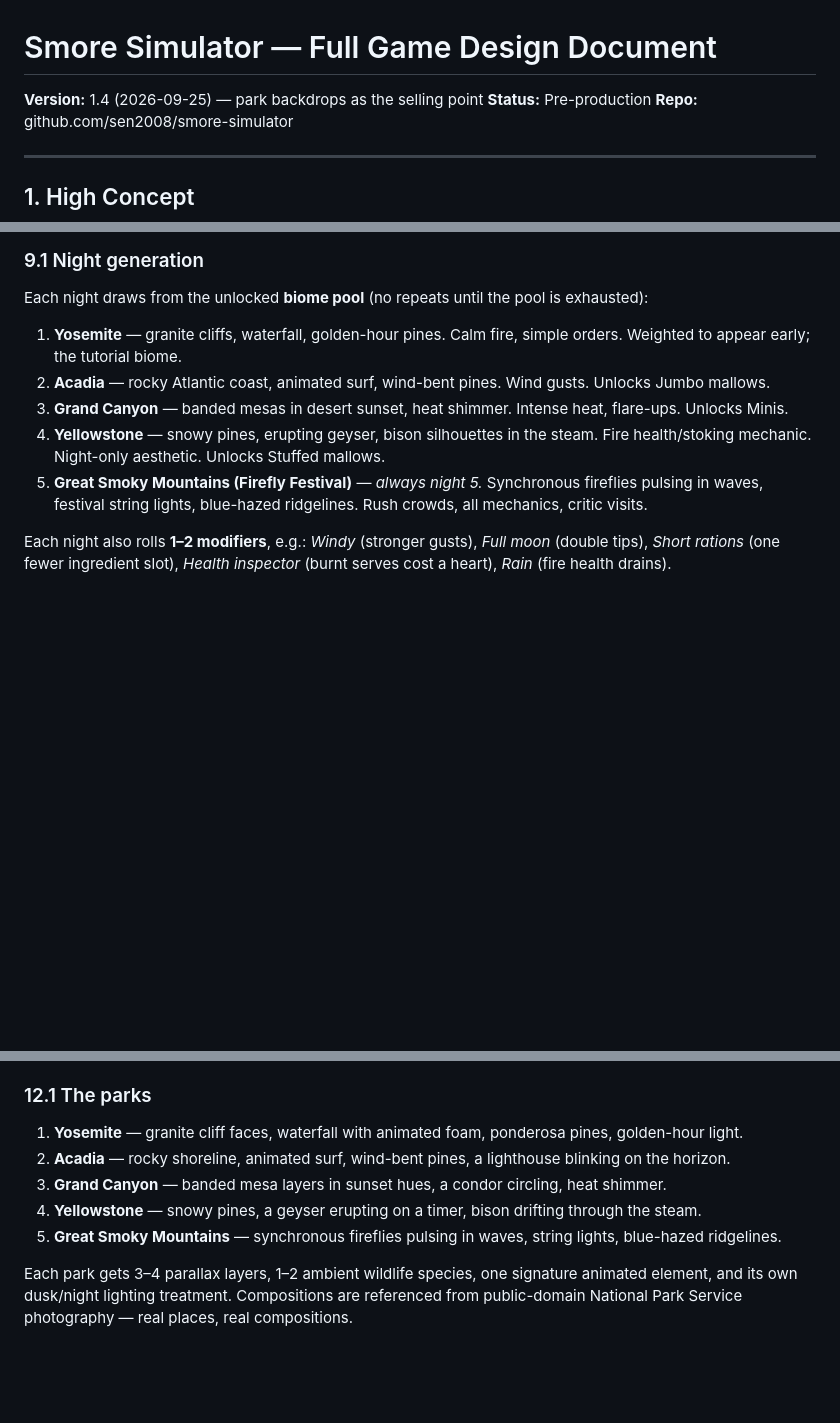
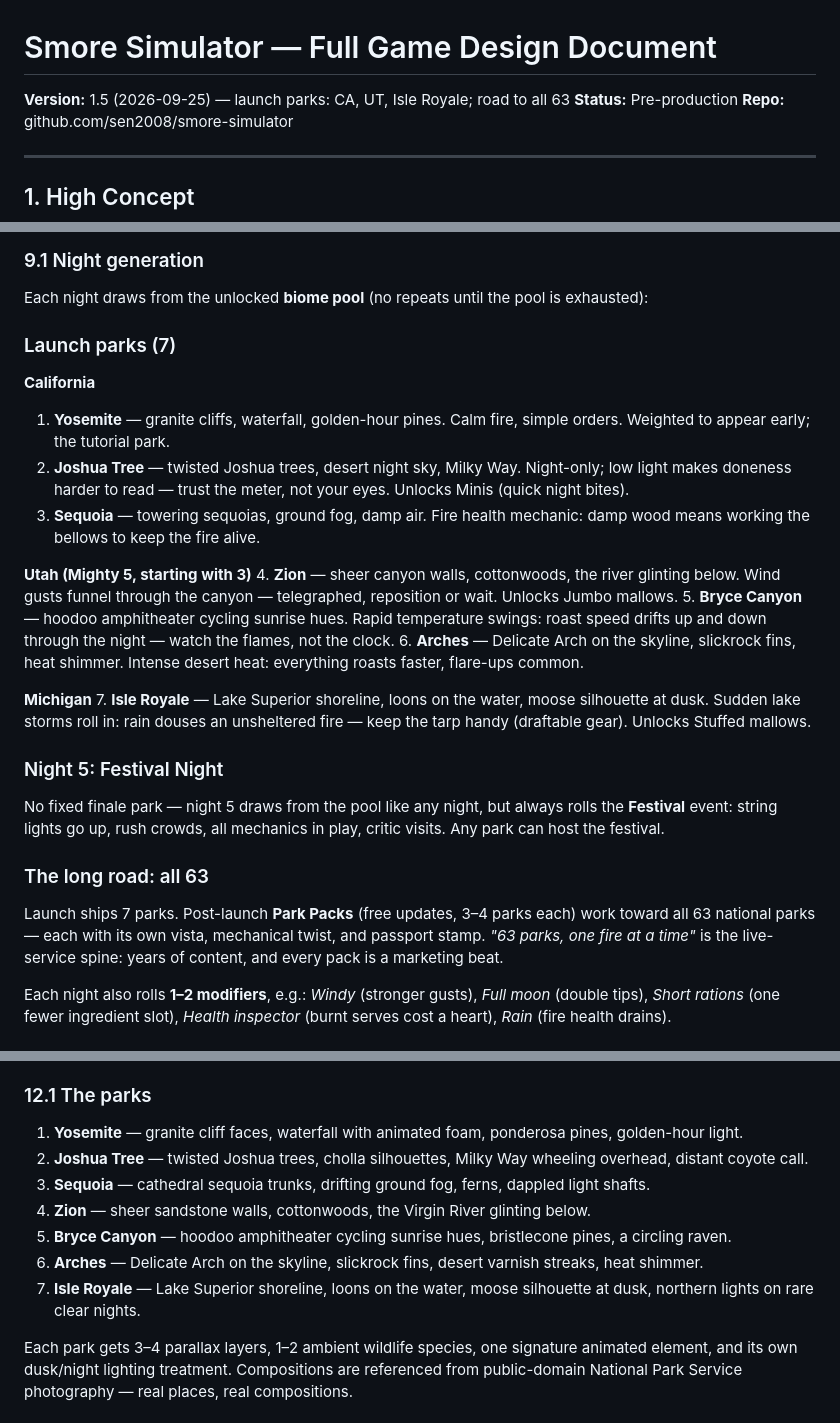
Before and after one commit to sen2008/smore-simulator, a Markdown page: DESIGN.md, 3 parts joined by grey strips. Rendered like a GitHub page; blank space fills up the shorter version.

Commit message:
Launch parks: CA, UT, Isle Royale; Park Packs roadmap to all 63

```diff
--- a/DESIGN.md
+++ b/DESIGN.md
@@ -1,6 +1,6 @@
 # Smore Simulator — Full Game Design Document
 
-**Version:** 1.4 (2026-09-25) — park backdrops as the selling point
+**Version:** 1.5 (2026-09-25) — launch parks: CA, UT, Isle Royale; road to all 63
 **Status:** Pre-production
 **Repo:** github.com/sen2008/smore-simulator
 
@@ -111,11 +111,26 @@ Pacing is brisk by design: ~90 seconds of serving per night, then a 20-second dr
 
 ### 9.1 Night generation
 Each night draws from the unlocked **biome pool** (no repeats until the pool is exhausted):
-1. **Yosemite** — granite cliffs, waterfall, golden-hour pines. Calm fire, simple orders. Weighted to appear early; the tutorial biome.
-2. **Acadia** — rocky Atlantic coast, animated surf, wind-bent pines. Wind gusts. Unlocks Jumbo mallows.
-3. **Grand Canyon** — banded mesas in desert sunset, heat shimmer. Intense heat, flare-ups. Unlocks Minis.
-4. **Yellowstone** — snowy pines, erupting geyser, bison silhouettes in the steam. Fire health/stoking mechanic. Night-only aesthetic. Unlocks Stuffed mallows.
-5. **Great Smoky Mountains (Firefly Festival)** — *always night 5.* Synchronous fireflies pulsing in waves, festival string lights, blue-hazed ridgelines. Rush crowds, all mechanics, critic visits.
+### Launch parks (7)
+
+**California**
+1. **Yosemite** — granite cliffs, waterfall, golden-hour pines. Calm fire, simple orders. Weighted to appear early; the tutorial park.
+2. **Joshua Tree** — twisted Joshua trees, desert night sky, Milky Way. Night-only; low light makes doneness harder to read — trust the meter, not your eyes. Unlocks Minis (quick night bites).
+3. **Sequoia** — towering sequoias, ground fog, damp air. Fire health mechanic: damp wood means working the bellows to keep the fire alive.
+
+**Utah (Mighty 5, starting with 3)**
+4. **Zion** — sheer canyon walls, cottonwoods, the river glinting below. Wind gusts funnel through the canyon — telegraphed, reposition or wait. Unlocks Jumbo mallows.
+5. **Bryce Canyon** — hoodoo amphitheater cycling sunrise hues. Rapid temperature swings: roast speed drifts up and down through the night — watch the flames, not the clock.
+6. **Arches** — Delicate Arch on the skyline, slickrock fins, heat shimmer. Intense desert heat: everything roasts faster, flare-ups common.
+
+**Michigan**
+7. **Isle Royale** — Lake Superior shoreline, loons on the water, moose silhouette at dusk. Sudden lake storms roll in: rain douses an unsheltered fire — keep the tarp handy (draftable gear). Unlocks Stuffed mallows.
+
+### Night 5: Festival Night
+No fixed finale park — night 5 draws from the pool like any night, but always rolls the **Festival** event: string lights go up, rush crowds, all mechanics in play, critic visits. Any park can host the festival.
+
+### The long road: all 63
+Launch ships 7 parks. Post-launch **Park Packs** (free updates, 3–4 parks each) work toward all 63 national parks — each with its own vista, mechanical twist, and passport stamp. *"63 parks, one fire at a time"* is the live-service spine: years of content, and every pack is a marketing beat.
 
 Each night also rolls **1–2 modifiers**, e.g.: *Windy* (stronger gusts), *Full moon* (double tips), *Short rations* (one fewer ingredient slot), *Health inspector* (burnt serves cost a heart), *Rain* (fire health drains).
 
@@ -155,10 +170,12 @@ The fantasy is "can you handle *tonight's* fire?" — not "did you memorize leve
 
 ### 12.1 The parks
 1. **Yosemite** — granite cliff faces, waterfall with animated foam, ponderosa pines, golden-hour light.
-2. **Acadia** — rocky shoreline, animated surf, wind-bent pines, a lighthouse blinking on the horizon.
-3. **Grand Canyon** — banded mesa layers in sunset hues, a condor circling, heat shimmer.
-4. **Yellowstone** — snowy pines, a geyser erupting on a timer, bison drifting through the steam.
-5. **Great Smoky Mountains** — synchronous fireflies pulsing in waves, string lights, blue-hazed ridgelines.
+2. **Joshua Tree** — twisted Joshua trees, cholla silhouettes, Milky Way wheeling overhead, distant coyote call.
+3. **Sequoia** — cathedral sequoia trunks, drifting ground fog, ferns, dappled light shafts.
+4. **Zion** — sheer sandstone walls, cottonwoods, the Virgin River glinting below.
+5. **Bryce Canyon** — hoodoo amphitheater cycling sunrise hues, bristlecone pines, a circling raven.
+6. **Arches** — Delicate Arch on the skyline, slickrock fins, desert varnish streaks, heat shimmer.
+7. **Isle Royale** — Lake Superior shoreline, loons on the water, moose silhouette at dusk, northern lights on rare clear nights.
 
 Each park gets 3–4 parallax layers, 1–2 ambient wildlife species, one signature animated element, and its own dusk/night lighting treatment. Compositions are referenced from public-domain National Park Service photography — real places, real compositions.
 
```
Also changed, not shown: other parts of DESIGN.md (+4 -4 lines).
